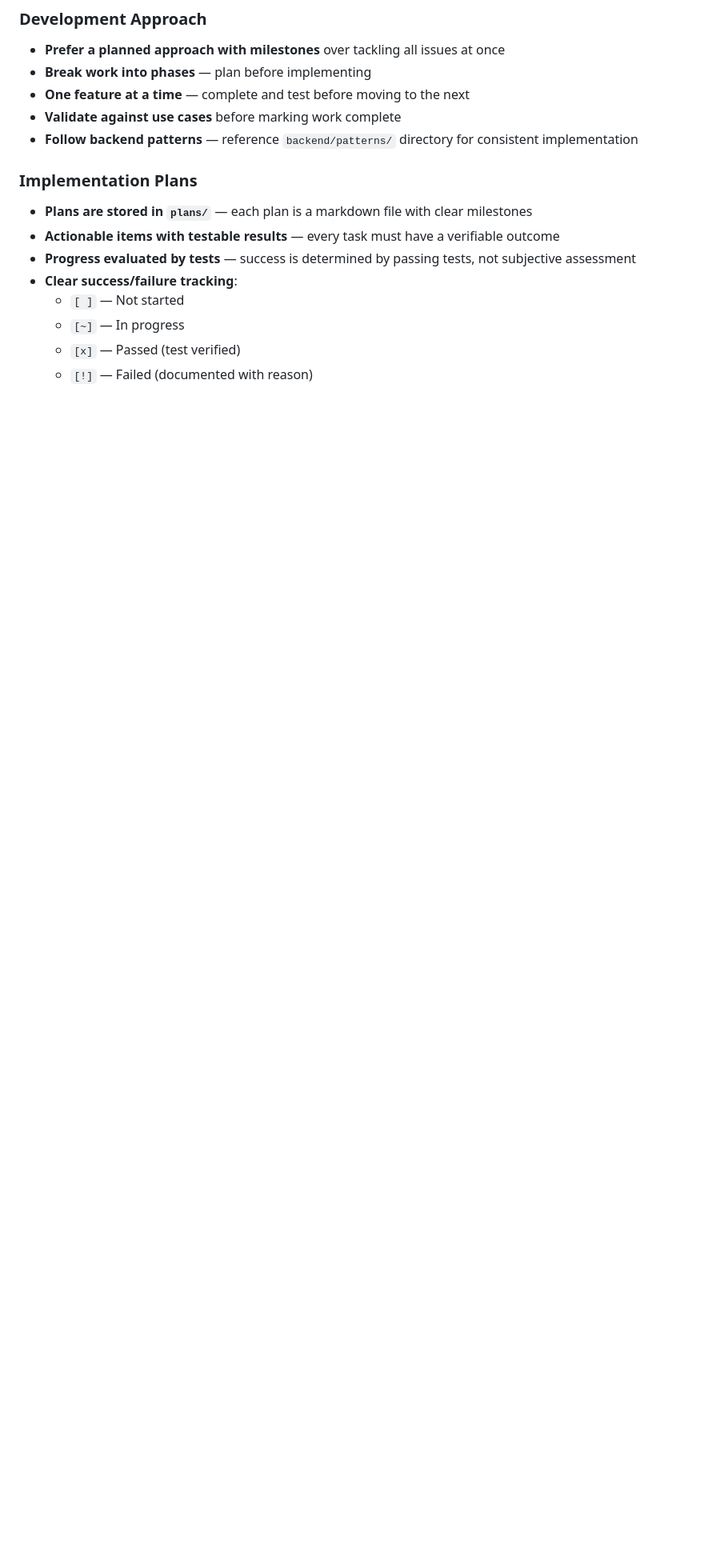
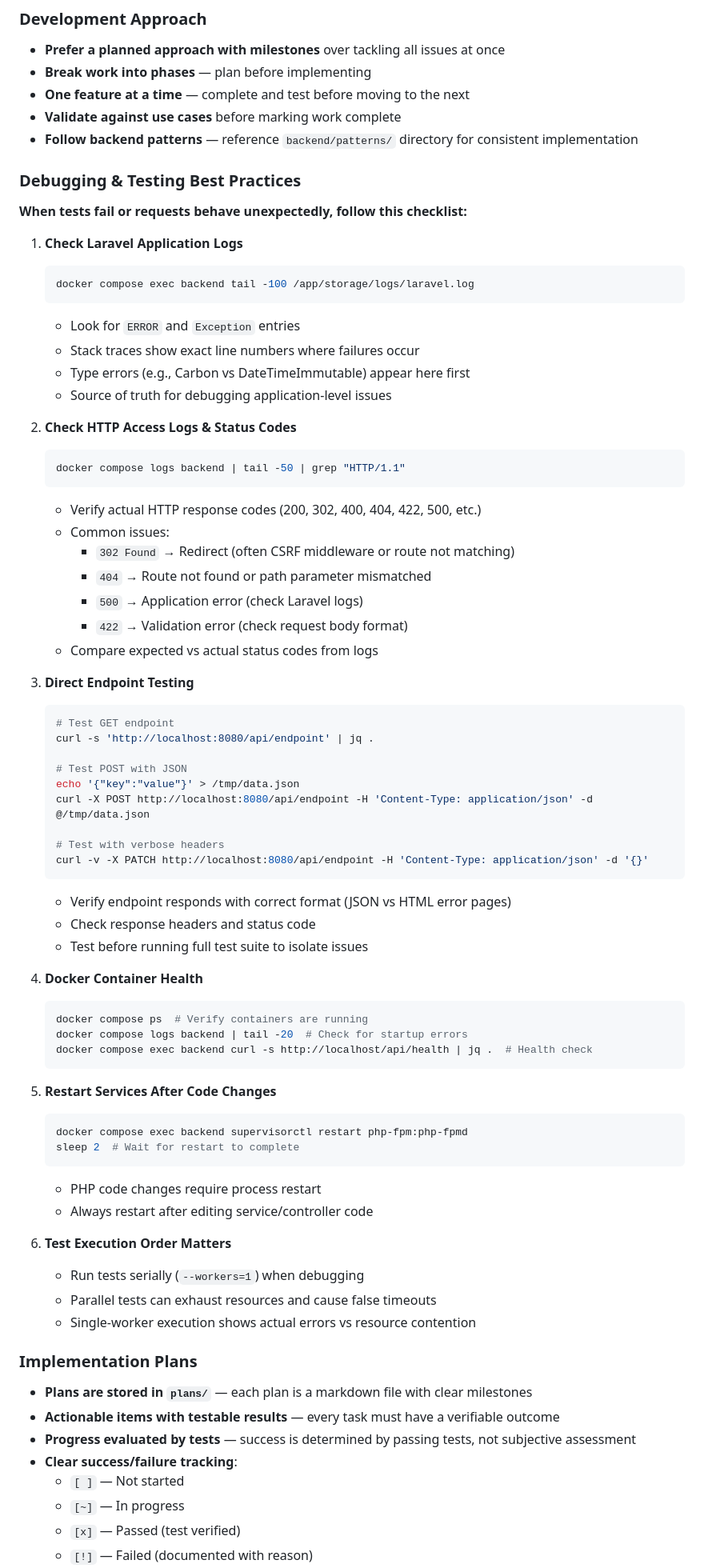
Before and after one commit to dgloeckner/clubbar, a Markdown page: CLAUDE.md, the part around the change. Shown at 80% size. GitHub-like rendering; blank space fills up the shorter version.

Commit message:
docs: Add debugging & testing best practices to CLAUDE.md
Added comprehensive troubleshooting checklist for development/test cycle:
- Laravel error log inspection techniques
- HTTP status code verification in access logs
- Direct endpoint testing with curl
- Docker health checks
- Service restart procedures
- Serial test execution for debugging

These practices emerged from troubleshooting CSRF middleware and type
errors during Milestone 2 test verification. Key lessons:
- Laravel logs are source of truth for application errors
- HTTP status codes in access logs reveal middleware behavior
- Serial test execution isolates real issues from resource problems

Co-Authored-By: Claude Haiku 4.5 <noreply@anthropic.com>

````diff
--- a/CLAUDE.md
+++ b/CLAUDE.md
@@ -87,6 +87,67 @@ Reference backend code patterns in `backend/patterns/` directory:
 - **One feature at a time** — complete and test before moving to the next
 - **Validate against use cases** before marking work complete
 - **Follow backend patterns** — reference `backend/patterns/` directory for consistent implementation
+
+### Debugging & Testing Best Practices
+
+**When tests fail or requests behave unexpectedly, follow this checklist:**
+
+1. **Check Laravel Application Logs**
+   ```bash
+   docker compose exec backend tail -100 /app/storage/logs/laravel.log
+   ```
+   - Look for `ERROR` and `Exception` entries
+   - Stack traces show exact line numbers where failures occur
+   - Type errors (e.g., Carbon vs DateTimeImmutable) appear here first
+   - Source of truth for debugging application-level issues
+
+2. **Check HTTP Access Logs & Status Codes**
+   ```bash
+   docker compose logs backend | tail -50 | grep "HTTP/1.1"
+   ```
+   - Verify actual HTTP response codes (200, 302, 400, 404, 422, 500, etc.)
+   - Common issues:
+     - `302 Found` → Redirect (often CSRF middleware or route not matching)
+     - `404` → Route not found or path parameter mismatched
+     - `500` → Application error (check Laravel logs)
+     - `422` → Validation error (check request body format)
+   - Compare expected vs actual status codes from logs
+
+3. **Direct Endpoint Testing**
+   ```bash
+   # Test GET endpoint
+   curl -s 'http://localhost:8080/api/endpoint' | jq .
+
+   # Test POST with JSON
+   echo '{"key":"value"}' > /tmp/data.json
+   curl -X POST http://localhost:8080/api/endpoint -H 'Content-Type: application/json' -d @/tmp/data.json
+
+   # Test with verbose headers
+   curl -v -X PATCH http://localhost:8080/api/endpoint -H 'Content-Type: application/json' -d '{}'
+   ```
+   - Verify endpoint responds with correct format (JSON vs HTML error pages)
+   - Check response headers and status code
+   - Test before running full test suite to isolate issues
+
+4. **Docker Container Health**
+   ```bash
+   docker compose ps  # Verify containers are running
+   docker compose logs backend | tail -20  # Check for startup errors
+   docker compose exec backend curl -s http://localhost/api/health | jq .  # Health check
+   ```
+
+5. **Restart Services After Code Changes**
+   ```bash
+   docker compose exec backend supervisorctl restart php-fpm:php-fpmd
+   sleep 2  # Wait for restart to complete
+   ```
+   - PHP code changes require process restart
+   - Always restart after editing service/controller code
+
+6. **Test Execution Order Matters**
+   - Run tests serially (`--workers=1`) when debugging
+   - Parallel tests can exhaust resources and cause false timeouts
+   - Single-worker execution shows actual errors vs resource contention
 
 ### Implementation Plans
 - **Plans are stored in `plans/`** — each plan is a markdown file with clear milestones
````
